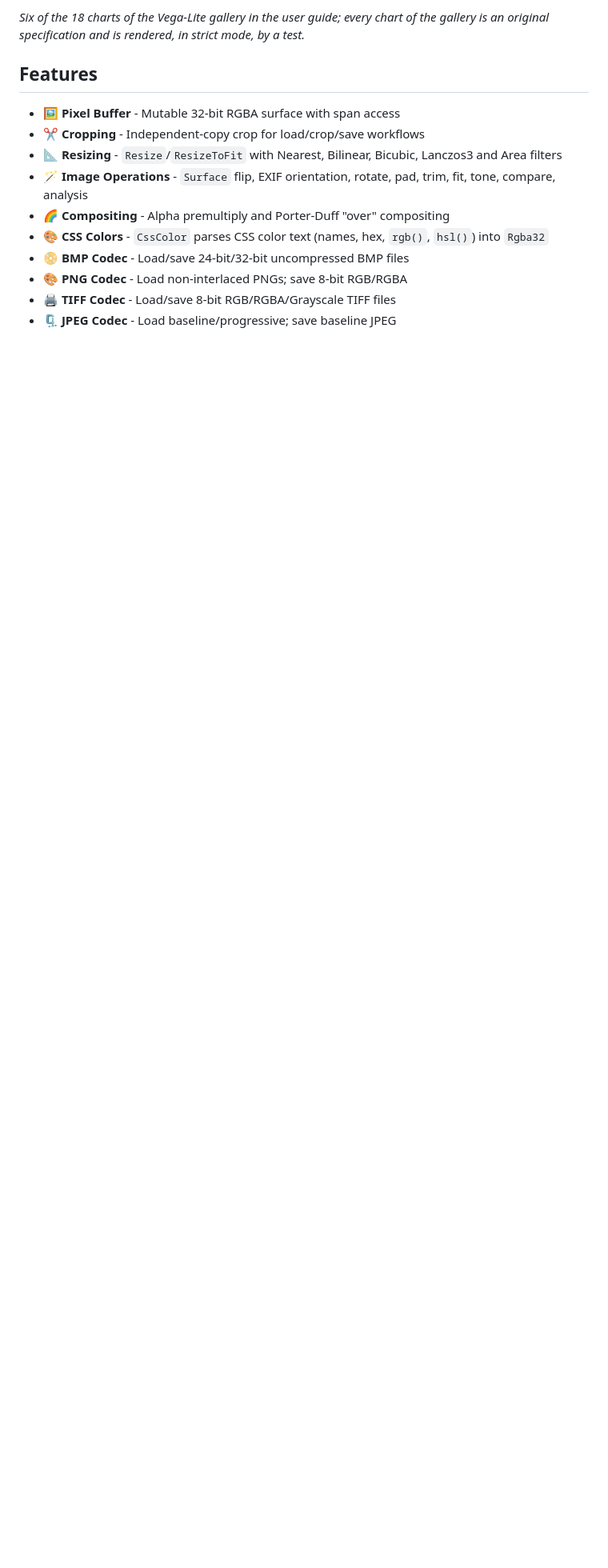
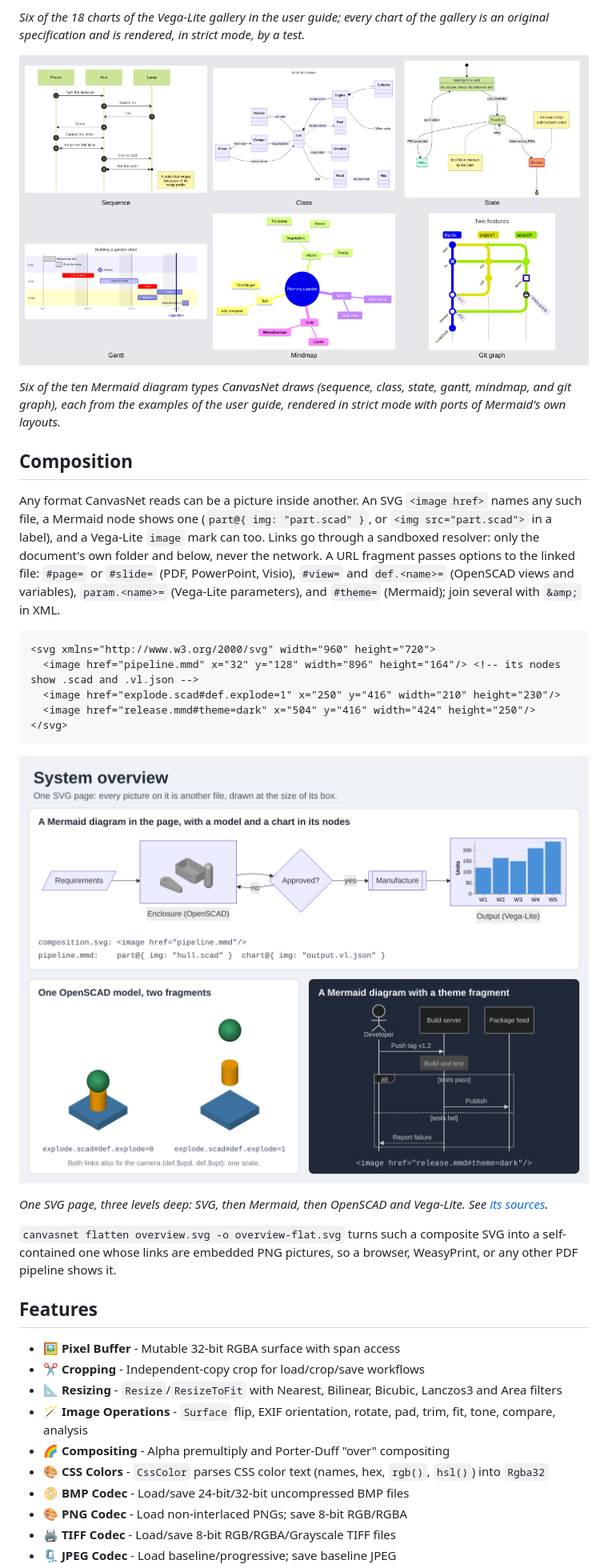
Before and after one commit to demaconsulting/CanvasNet, a Markdown page: README.md, the part around one of its changes. Shown at 80% size. Rendered like a GitHub page; pictures changed too: docs/images/composition.png (added), docs/images/mermaid-gallery.png (added); blank space fills up the shorter version.

````diff
--- a/README.md
+++ b/README.md
@@ -32,6 +33,36 @@ load/crop/resize/save workflows.
 
 *Six of the 18 charts of the Vega-Lite gallery in the user guide; every chart of the gallery is an original
 specification and is rendered, in strict mode, by a test.*
+
+![Six Mermaid diagram types: a sequence diagram, a class diagram, a state diagram, a gantt chart, a mindmap, and a git graph, all rendered by CanvasNet](https://raw.githubusercontent.com/demaconsulting/CanvasNet/main/docs/images/mermaid-gallery.png)
+
+*Six of the ten Mermaid diagram types CanvasNet draws (sequence, class, state, gantt, mindmap, and git graph), each
+from the examples of the user guide, rendered in strict mode with ports of Mermaid's own layouts.*
+
+## Composition
+
+Any format CanvasNet reads can be a picture inside another. An SVG `<image href>` names any such file, a Mermaid node
+shows one (`part@{ img: "part.scad" }`, or `<img src="part.scad">` in a label), and a Vega-Lite `image` mark can too.
+Links go through a sandboxed resolver: only the document's own folder and below, never the network. A URL fragment
+passes options to the linked file: `#page=` or `#slide=` (PDF, PowerPoint, Visio), `#view=` and `def.<name>=`
+(OpenSCAD views and variables), `param.<name>=` (Vega-Lite parameters), and `#theme=` (Mermaid); join several with
+`&amp;` in XML.
+
+```xml
+<svg xmlns="http://www.w3.org/2000/svg" width="960" height="720">
+  <image href="pipeline.mmd" x="32" y="128" width="896" height="164"/> <!-- its nodes show .scad and .vl.json -->
+  <image href="explode.scad#def.explode=1" x="250" y="416" width="210" height="230"/>
+  <image href="release.mmd#theme=dark" x="504" y="416" width="424" height="250"/>
+</svg>
+```
+
+![An SVG page titled System overview: a Mermaid flowchart whose nodes show an OpenSCAD enclosure and a Vega-Lite bar chart, one OpenSCAD assembly drawn twice with different explode fragments, and a Mermaid sequence diagram drawn with the dark theme](https://raw.githubusercontent.com/demaconsulting/CanvasNet/main/docs/images/composition.png)
+
+*One SVG page, three levels deep: SVG, then Mermaid, then OpenSCAD and Vega-Lite. See
+[its sources](https://github.com/demaconsulting/CanvasNet/blob/main/docs/images/README.md).*
+
+`canvasnet flatten overview.svg -o overview-flat.svg` turns such a composite SVG into a self-contained one whose links
+are embedded PNG pictures, so a browser, WeasyPrint, or any other PDF pipeline shows it.
 
 ## Features
 
````
Also changed, not shown: other parts of README.md (+6 -5 lines), docs/images/README.md (+41 -5 lines), docs/images/showcase.png, 7 other files.
